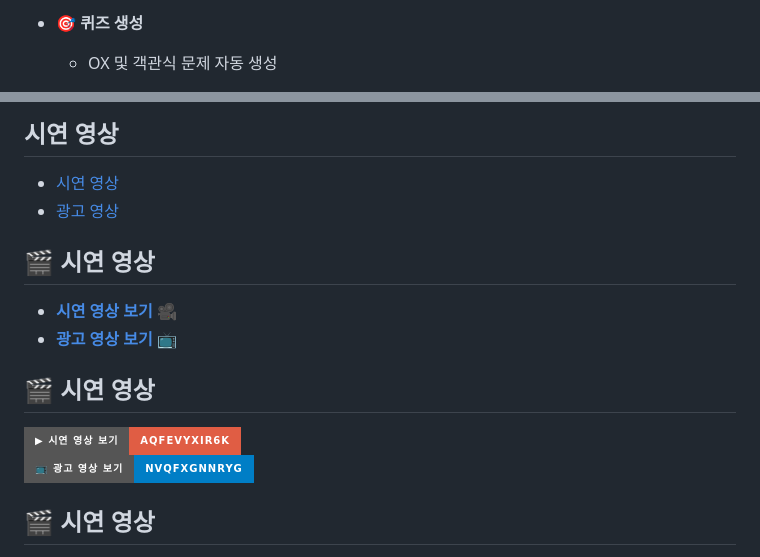
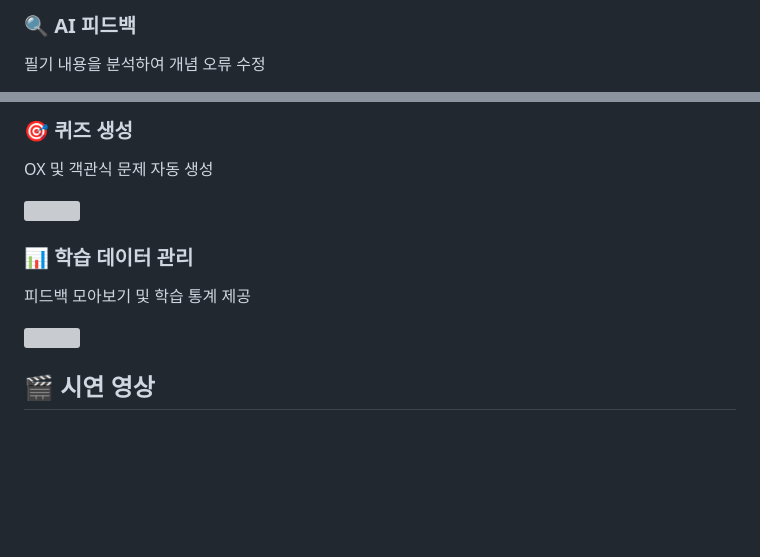
Before and after one commit to boostcampaitech7/level4-recsys-finalproject-hackathon-recsys-04-lv3, a Markdown page: README.md, 2 parts joined by grey strips. Rendered like a GitHub page; badges without logos; blank space fills up the shorter version; grey boxes are pictures that could not be loaded.

Commit message:
Update: README

```diff
--- a/README.md
+++ b/README.md
@@ -48,4 +48,4 @@ SolarTeacher는 **백지 공부법**을 활용하는 학습자를 위해 **AI
 
-- 🎯 **퀴즈 생성**
-  - OX 및 객관식 문제 자동 생성
+### 🔍 AI 피드백
+필기 내용을 분석하여 개념 오류 수정
 
@@ -54,16 +53,14 @@ SolarTeacher는 **백지 공부법**을 활용하는 학습자를 위해 **AI
 
 
-## 시연 영상
-- [시연 영상](https://youtu.be/AQfevYXir6k)
-- [광고 영상](https://youtu.be/nvqfXGnnRyg)
+### 🎯 퀴즈 생성
+OX 및 객관식 문제 자동 생성
 
-## 🎬 시연 영상
-- **[시연 영상 보기](https://youtu.be/AQfevYXir6k) 🎥**
-- **[광고 영상 보기](https://youtu.be/nvqfXGnnRyg) 📺**
-## 🎬 시연 영상
+<img src="./docs/screenshots/quiz.gif" width="70%">
 
-[![시연 영상](https://img.shields.io/badge/▶%20시연%20영상%20보기-AQfevYXir6k-red?style=for-the-badge&logo=youtube)](https://youtu.be/AQfevYXir6k)
-[![광고 영상](https://img.shields.io/badge/📺%20광고%20영상%20보기-nvqfXGnnRyg-blue?style=for-the-badge&logo=youtube)](https://youtu.be/nvqfXGnnRyg)
+### 📊 학습 데이터 관리
+피드백 모아보기 및 학습 통계 제공
+
+<img src="./docs/screenshots/mypage.gif" width="70%">
 
 ## 🎬 시연 영상
 
```
Also changed, not shown: other parts of README.md (+13 -8 lines).
